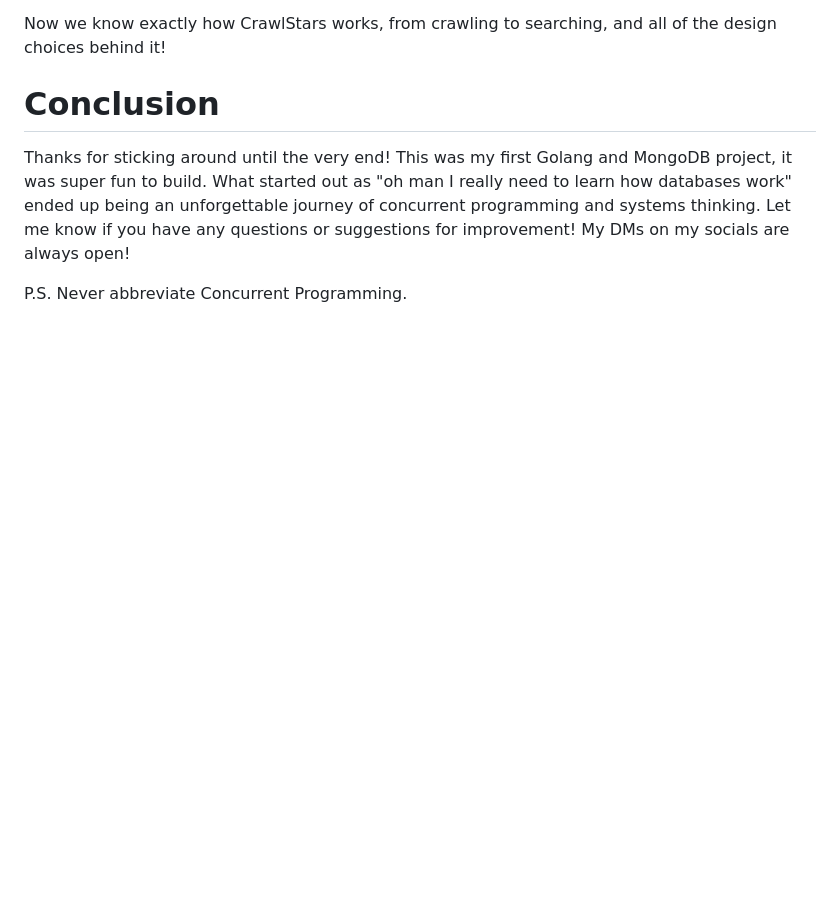
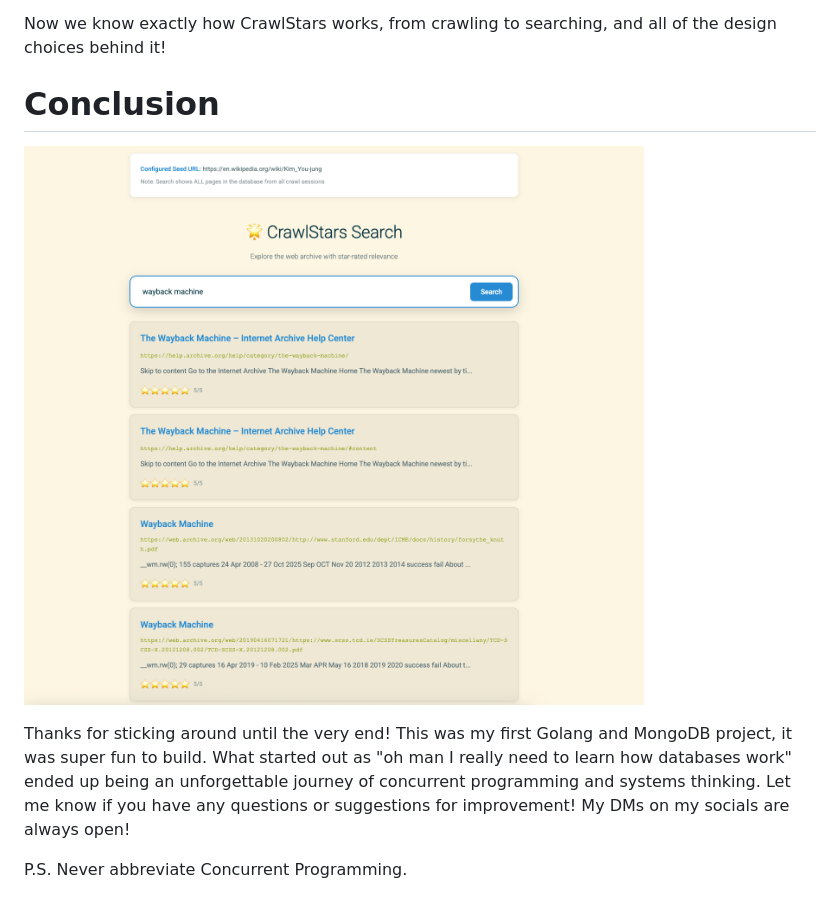
Before and after one commit to awzheng/CrawlStars, a Markdown page: devlog.md, the part around the change. GitHub-like rendering; pictures changed too: assets/crawlstars-search.png (added); blank space fills up the shorter version.

Commit message:
add thumbnail to devlog

```diff
--- a/devlog.md
+++ b/devlog.md
@@ -1188,6 +1188,8 @@ Now we know exactly how CrawlStars works, from crawling to searching, and all of
 
 # Conclusion
 
+![crawlstars in action](assets/crawlstars-search.png)
+
 Thanks for sticking around until the very end!
 This was my first Golang and MongoDB project, it was super fun to build.
 What started out as "oh man I really need to learn how databases work" ended up being an unforgettable journey of concurrent programming and systems thinking.
```
